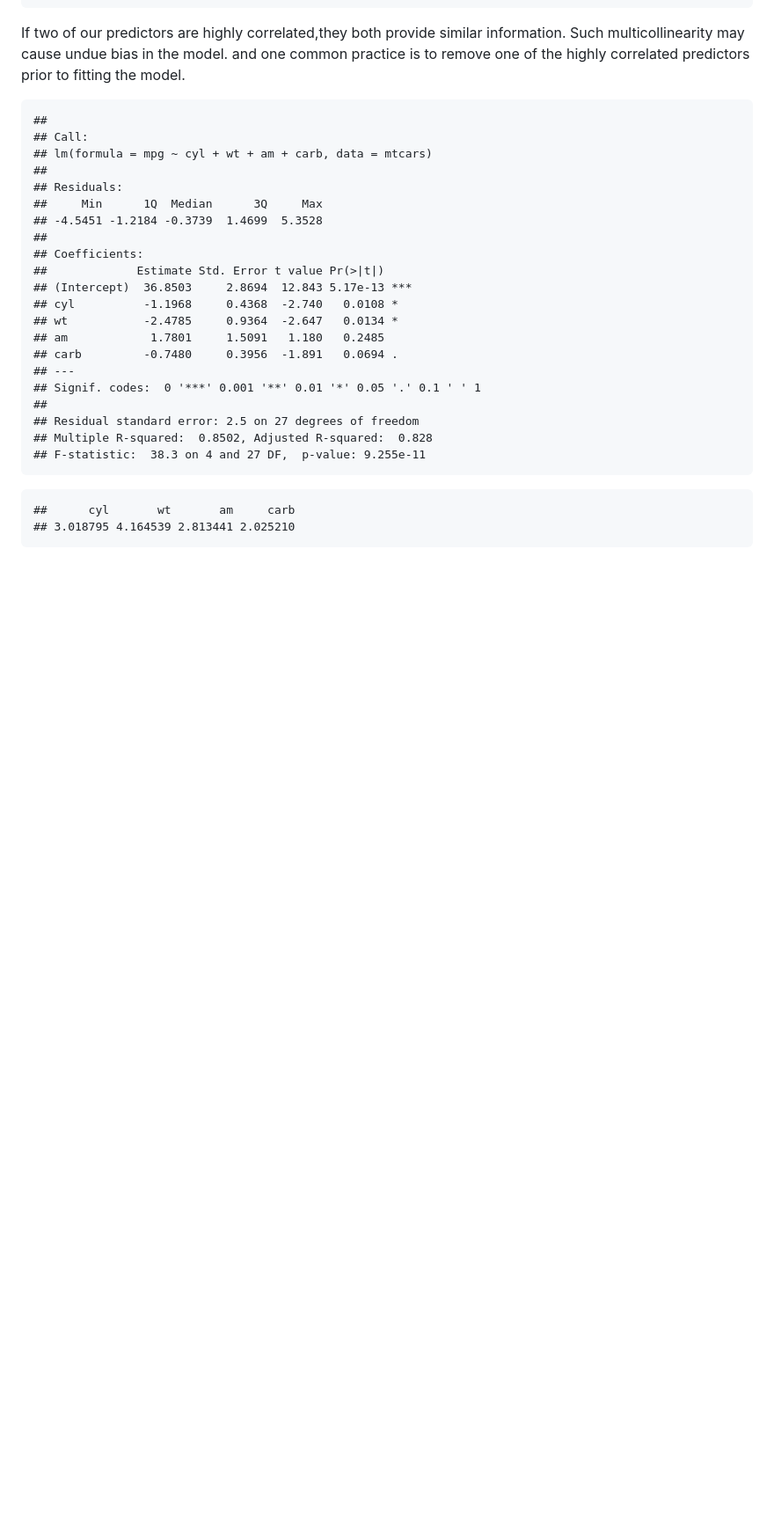
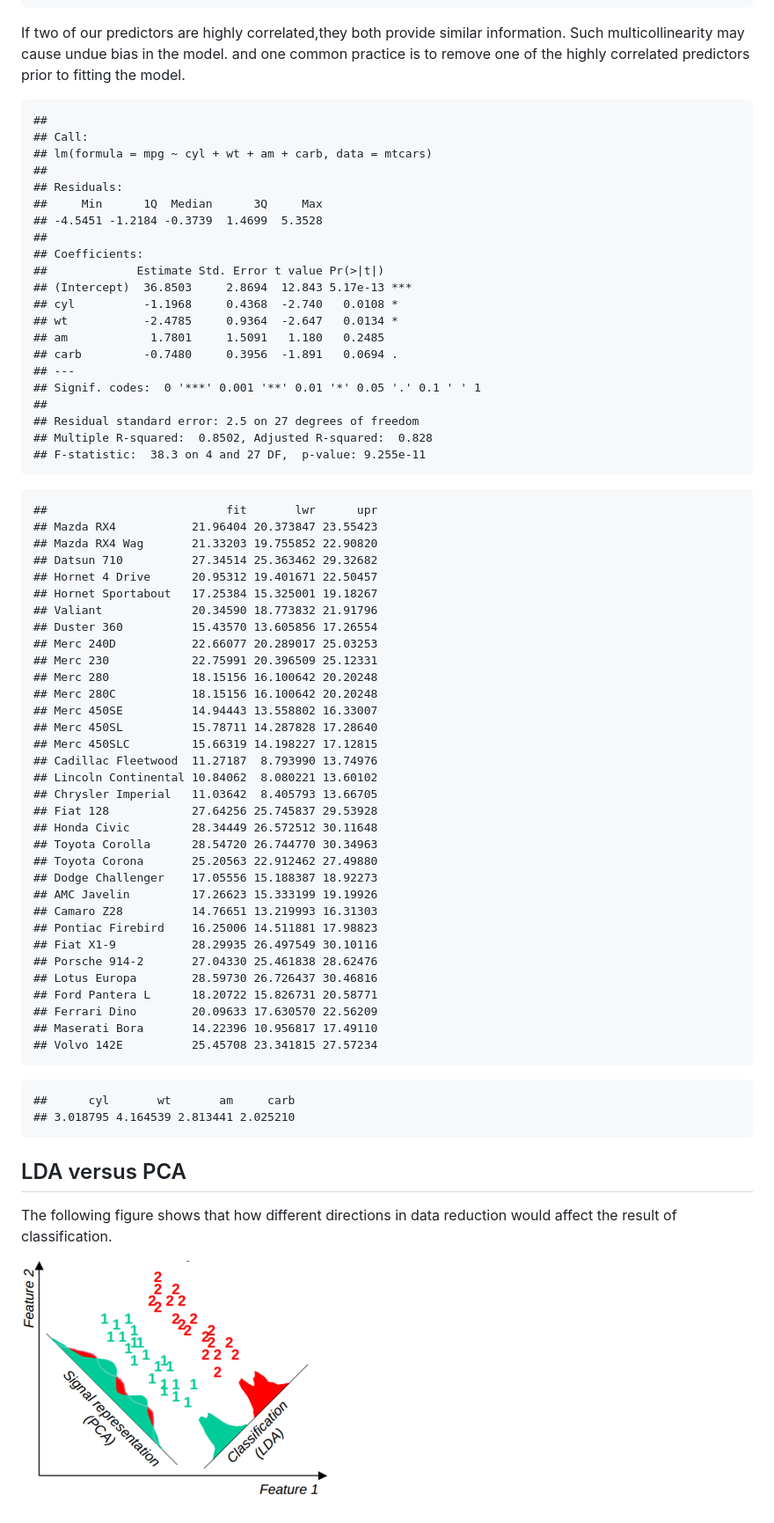
Before and after one commit to mirzaie-mehdi/Machine_Learning_R, a Markdown page: MachineLearningR.md, the part around the change printed below. Shown: that part at 88% size. Drawn GitHub-style; pictures changed too: fig/pca_lda.png (added); blank space fills up the shorter version.

Commit message:
Initial commit

````diff
--- a/MachineLearningR.md
+++ b/MachineLearningR.md
@@ -309,6 +310,49 @@ If two of our predictors are highly correlated,they both provide similar informa
 
 
 ```
+##                          fit       lwr      upr
+## Mazda RX4           21.96404 20.373847 23.55423
+## Mazda RX4 Wag       21.33203 19.755852 22.90820
+## Datsun 710          27.34514 25.363462 29.32682
+## Hornet 4 Drive      20.95312 19.401671 22.50457
+## Hornet Sportabout   17.25384 15.325001 19.18267
+## Valiant             20.34590 18.773832 21.91796
+## Duster 360          15.43570 13.605856 17.26554
+## Merc 240D           22.66077 20.289017 25.03253
+## Merc 230            22.75991 20.396509 25.12331
+## Merc 280            18.15156 16.100642 20.20248
+## Merc 280C           18.15156 16.100642 20.20248
+## Merc 450SE          14.94443 13.558802 16.33007
+## Merc 450SL          15.78711 14.287828 17.28640
+## Merc 450SLC         15.66319 14.198227 17.12815
+## Cadillac Fleetwood  11.27187  8.793990 13.74976
+## Lincoln Continental 10.84062  8.080221 13.60102
+## Chrysler Imperial   11.03642  8.405793 13.66705
+## Fiat 128            27.64256 25.745837 29.53928
+## Honda Civic         28.34449 26.572512 30.11648
+## Toyota Corolla      28.54720 26.744770 30.34963
+## Toyota Corona       25.20563 22.912462 27.49880
+## Dodge Challenger    17.05556 15.188387 18.92273
+## AMC Javelin         17.26623 15.333199 19.19926
+## Camaro Z28          14.76651 13.219993 16.31303
+## Pontiac Firebird    16.25006 14.511881 17.98823
+## Fiat X1-9           28.29935 26.497549 30.10116
+## Porsche 914-2       27.04330 25.461838 28.62476
+## Lotus Europa        28.59730 26.726437 30.46816
+## Ford Pantera L      18.20722 15.826731 20.58771
+## Ferrari Dino        20.09633 17.630570 22.56209
+## Maserati Bora       14.22396 10.956817 17.49110
+## Volvo 142E          25.45708 23.341815 27.57234
+```
+
+```
 ##      cyl       wt       am     carb
 ## 3.018795 4.164539 2.813441 2.025210
 ```
+
+
+## LDA versus PCA
+
+The following figure shows that how different directions in data reduction would affect the result of classification.
+
+![](./fig/pca_lda.png)
````
Also changed, not shown: other parts of MachineLearningR.md (+2 -1 lines), 2 other files.
